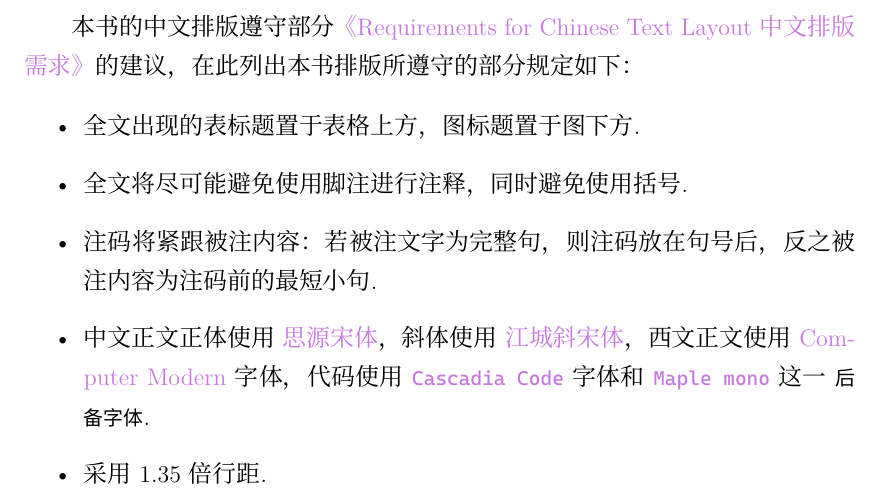
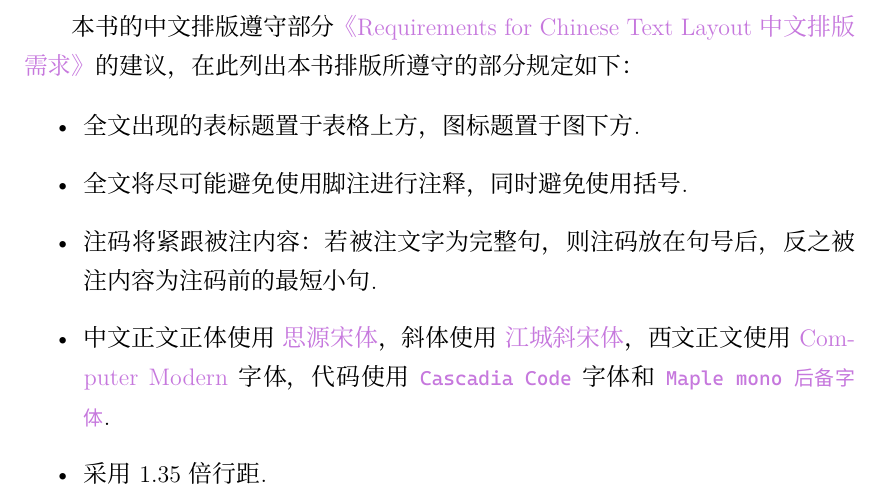
Before and after one commit to Cierra-Runis/math, a LaTeX book (math.tex, which reads chap/preface.tex): part of page 3 of 82, cut so that both start at the same text. Compiled offline with XeLaTeX; a missing font is replaced by an installed copy or a similar font.

Commit message:
fix: Improve Description of Maple Mono

```diff
--- a/chap/preface.tex
+++ b/chap/preface.tex
@@ -16,7 +16,7 @@
   \item 全文出现的表标题置于表格上方，图标题置于图下方.
   \item 全文将尽可能避免使用脚注进行注释，同时避免使用括号.
   \item 注码将紧跟被注内容：若被注文字为完整句，则注码放在句号后，反之被注内容为注码前的最短小句.
-  \item 中文正文正体使用 \href{https://github.com/adobe-fonts/source-han-serif}{思源宋体}，斜体使用 \href{https://www.maoken.com/freefonts/4679.html}{\textit{江城斜宋体}}，西文正文使用 \href{https://en.wikipedia.org/wiki/Computer_Modern}{Computer Modern} 字体，代码使用 \href{https://github.com/microsoft/cascadia-code}{\texttt{Cascadia Code}} 字体和 \href{https://github.com/subframe7536/maple-font}{\texttt{Maple mono}} 这一 \texttt{后备字体}.
+  \item 中文正文正体使用 \href{https://github.com/adobe-fonts/source-han-serif}{思源宋体}，斜体使用 \href{https://www.maoken.com/freefonts/4679.html}{\textit{江城斜宋体}}，西文正文使用 \href{https://en.wikipedia.org/wiki/Computer_Modern}{Computer Modern} 字体，代码使用 \href{https://github.com/microsoft/cascadia-code}{\texttt{Cascadia Code}} 字体和 \href{https://github.com/subframe7536/maple-font}{\texttt{Maple mono 后备字体}}.
   \item 采用 \linespreadsize 倍行距.
   \item PDF 中所有可点击的链接都标为 \href{https://www.color-hex.com/color/c678dd}{紫色}. 特别地，除了章节页等特殊页面外，页眉中页号都指向目录，以便快速翻页.
 \end{itemize}
```
